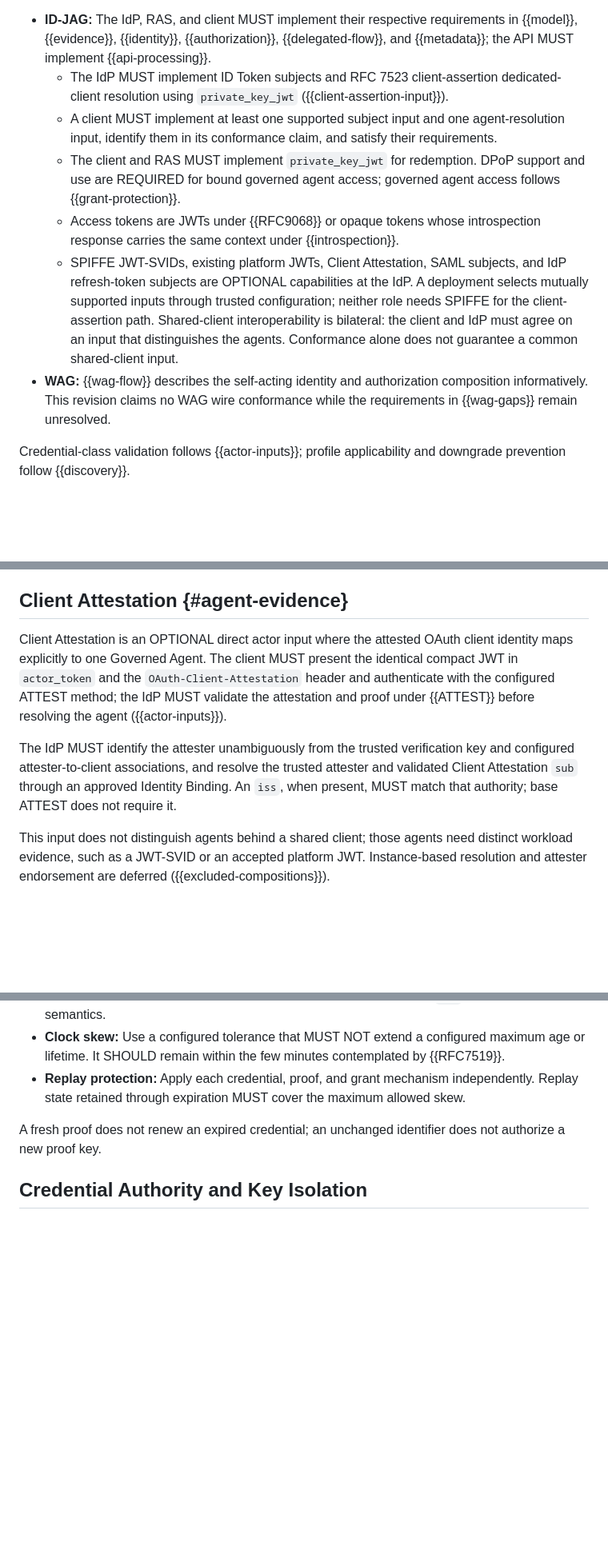
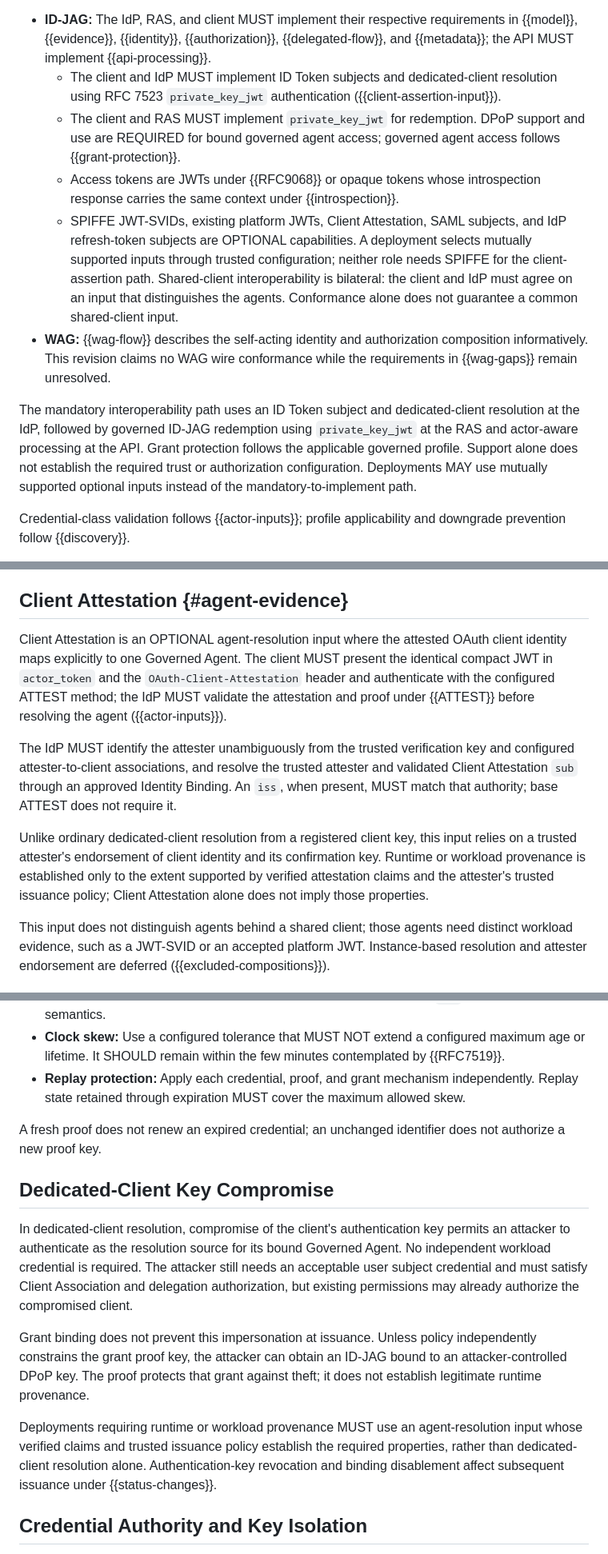
Before and after one commit to mcguinness/draft-mcguinness-oauth-workload-agent-federation, a Markdown page: draft-mcguinness-oauth-workload-agent-federation.md, 3 parts joined by grey strips. Shown at 80% size. GitHub-like rendering; blank space fills up the shorter version.

Commit message:
Clarify governed identity, interoperability baseline, and client key risks

```diff
--- a/draft-mcguinness-oauth-workload-agent-federation.md
+++ b/draft-mcguinness-oauth-workload-agent-federation.md
@@ -490,12 +498,9 @@ implemented role, and supported inputs:
 * **ID-JAG:** The IdP, RAS, and client MUST implement their respective
   requirements in {{model}}, {{evidence}}, {{identity}}, {{authorization}},
   {{delegated-flow}}, and {{metadata}}; the API MUST implement {{api-processing}}.
-  * The IdP MUST implement ID Token subjects and RFC 7523 client-assertion
-    dedicated-client resolution using `private_key_jwt`
+  * The client and IdP MUST implement ID Token subjects and dedicated-client
+    resolution using RFC 7523 `private_key_jwt` authentication
     ({{client-assertion-input}}).
-  * A client MUST implement at least one supported subject input and
-    one agent-resolution input, identify them in its conformance claim, and satisfy
-    their requirements.
   * The client and RAS MUST implement `private_key_jwt` for redemption.
     DPoP support and use are REQUIRED for bound governed agent access;
     governed agent access follows {{grant-protection}}.
@@ -503,7 +508,7 @@ implemented role, and supported inputs:
     introspection response carries the same context under
     {{introspection}}.
   * SPIFFE JWT-SVIDs, existing platform JWTs, Client Attestation, SAML
-    subjects, and IdP refresh-token subjects are OPTIONAL capabilities at the IdP. A
+    subjects, and IdP refresh-token subjects are OPTIONAL capabilities. A
     deployment selects mutually supported inputs through trusted
     configuration; neither role needs SPIFFE for the client-assertion path.
     Shared-client interoperability is bilateral: the client and IdP must
@@ -513,6 +518,14 @@ implemented role, and supported inputs:
   composition informatively. This revision claims no WAG wire conformance
   while the requirements in {{wag-gaps}} remain unresolved.
 
+The mandatory interoperability path uses an ID Token subject and
+dedicated-client resolution at the IdP, followed by governed ID-JAG
+redemption using `private_key_jwt` at the RAS and actor-aware processing
+at the API. Grant protection follows the applicable governed profile.
+Support alone does not establish the required trust or authorization
+configuration. Deployments MAY use mutually supported optional inputs
+instead of the mandatory-to-implement path.
+
 Credential-class validation follows {{actor-inputs}}; profile
 applicability and downgrade prevention follow {{discovery}}.
 
@@ -1700,8 +1714,8 @@ An AWS STS example appears in {{aws-example}}.
 
 ## Client Attestation {#agent-evidence}
 
-Client Attestation is an OPTIONAL direct actor input where the attested
-OAuth client identity maps explicitly to one Governed Agent. The client
+Client Attestation is an OPTIONAL agent-resolution input where the
+attested OAuth client identity maps explicitly to one Governed Agent. The client
 MUST present the identical compact JWT in `actor_token` and the
 `OAuth-Client-Attestation` header and authenticate with the configured
 ATTEST method; the IdP MUST validate
@@ -1713,6 +1727,13 @@ verification key and configured attester-to-client associations, and
 resolve the trusted attester and validated Client Attestation `sub`
 through an approved Identity Binding. An `iss`, when present, MUST match that
 authority; base ATTEST does not require it.
+
+Unlike ordinary dedicated-client resolution from a registered client
+key, this input relies on a trusted attester's endorsement of client
+identity and its confirmation key. Runtime or workload provenance is
+established only to the extent supported by verified attestation claims
+and the attester's trusted issuance policy; Client Attestation alone
+does not imply those properties.
 
 This input does not distinguish agents behind a shared client; those
 agents need distinct workload evidence, such as a JWT-SVID or an
@@ -1940,6 +1962,27 @@ Validators MUST enforce:
 A fresh proof does not renew an expired credential; an unchanged
 identifier does not authorize a new proof key.
 
+## Dedicated-Client Key Compromise
+
+In dedicated-client resolution, compromise of the client's authentication
+key permits an attacker to authenticate as the resolution source for its
+bound Governed Agent. No independent workload credential is required.
+The attacker still needs an acceptable user subject credential and must
+satisfy Client Association and delegation authorization, but existing
+permissions may already authorize the compromised client.
+
+Grant binding does not prevent this impersonation at issuance. Unless
+policy independently constrains the grant proof key, the attacker can
+obtain an ID-JAG bound to an attacker-controlled DPoP key. The proof
+protects that grant against theft; it does not establish legitimate
+runtime provenance.
+
+Deployments requiring runtime or workload provenance MUST use an
+agent-resolution input whose verified claims and trusted issuance policy
+establish the required properties, rather than dedicated-client
+resolution alone. Authentication-key revocation and binding disablement
+affect subsequent issuance under {{status-changes}}.
+
 ## Credential Authority and Key Isolation
 
 A compromised credential authority can assert identities within its
```
Also changed, not shown: other parts of draft-mcguinness-oauth-workload-agent-federation.md (+48 -32 lines).
